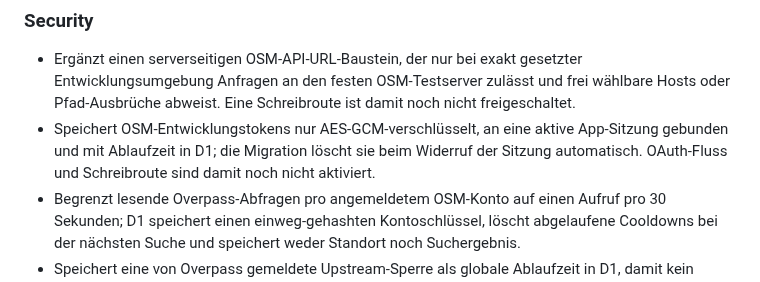
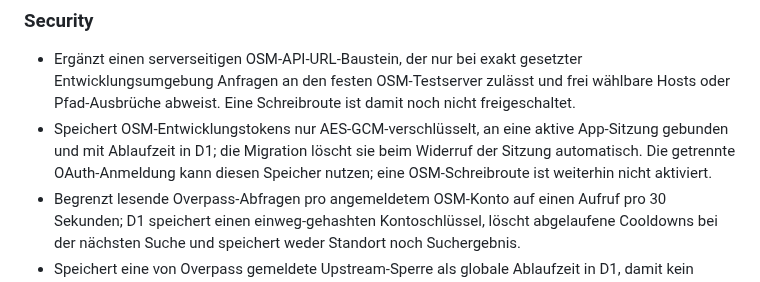
Before and after one commit to FrnkMrz/AEDjaeger, a Markdown page: CHANGELOG.md, the part around the change. GitHub-like rendering.

Commit message:
Document isolated OSM development OAuth login

```diff
--- a/CHANGELOG.md
+++ b/CHANGELOG.md
@@ -21,7 +21,7 @@ Alle relevanten Änderungen an AEDjaeger werden hier nachvollziehbar festgehalte
 ### Security
 
 - Ergänzt einen serverseitigen OSM-API-URL-Baustein, der nur bei exakt gesetzter Entwicklungsumgebung Anfragen an den festen OSM-Testserver zulässt und frei wählbare Hosts oder Pfad-Ausbrüche abweist. Eine Schreibroute ist damit noch nicht freigeschaltet.
-- Speichert OSM-Entwicklungstokens nur AES-GCM-verschlüsselt, an eine aktive App-Sitzung gebunden und mit Ablaufzeit in D1; die Migration löscht sie beim Widerruf der Sitzung automatisch. OAuth-Fluss und Schreibroute sind damit noch nicht aktiviert.
+- Speichert OSM-Entwicklungstokens nur AES-GCM-verschlüsselt, an eine aktive App-Sitzung gebunden und mit Ablaufzeit in D1; die Migration löscht sie beim Widerruf der Sitzung automatisch. Die getrennte OAuth-Anmeldung kann diesen Speicher nutzen; eine OSM-Schreibroute ist weiterhin nicht aktiviert.
 - Begrenzt lesende Overpass-Abfragen pro angemeldetem OSM-Konto auf einen Aufruf pro 30 Sekunden; D1 speichert einen einweg-gehashten Kontoschlüssel, löscht abgelaufene Cooldowns bei der nächsten Suche und speichert weder Standort noch Suchergebnis.
 - Speichert eine von Overpass gemeldete Upstream-Sperre als globale Ablaufzeit in D1, damit kein anderes AEDjaeger-Konto den öffentlichen Dienst währenddessen erneut anfragt.
 - Setzt eine unklare Analyse-Reservierung nur mit derselben Kostenhöhe am selben UTC-Tag fort; alte Reservierungen können das Tageslimit nicht umgehen.
```
